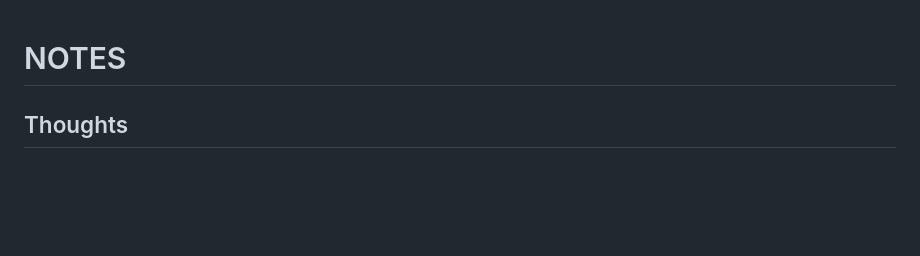
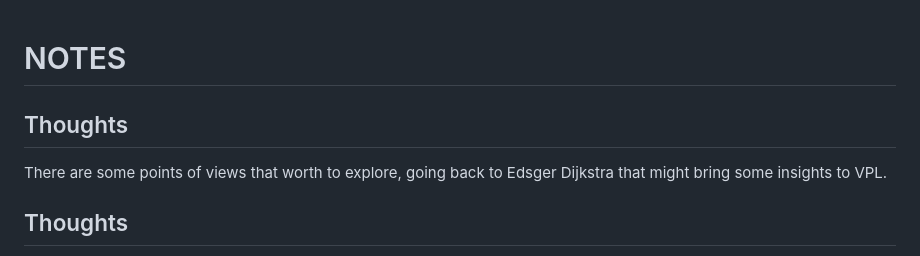
Before and after one commit to luHub/VPL, a Markdown page: binnacle/NOTES.md, the part around the change. Drawn GitHub-style; blank space fills up the shorter version.

Commit message:
Expand NOTES with thoughts on VPL architecture
Added thoughts on exploring Edsger Dijkstra's insights and hybrid architecture for VPL.

```diff
--- a/binnacle/NOTES.md
+++ b/binnacle/NOTES.md
@@ -1,4 +1,8 @@
 # NOTES
+
+## Thoughts
+
+There are some points of views that worth to explore, going back to Edsger Dijkstra that might bring some insights to VPL.
 
 ## Thoughts
 
```
